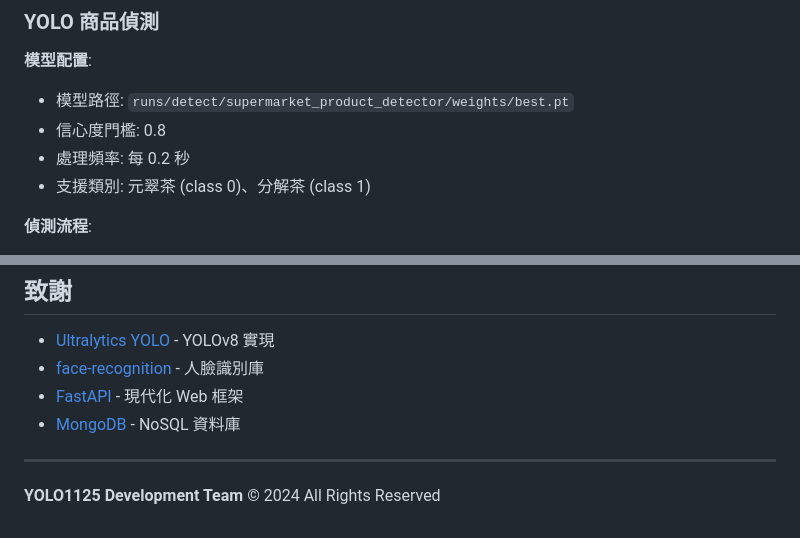
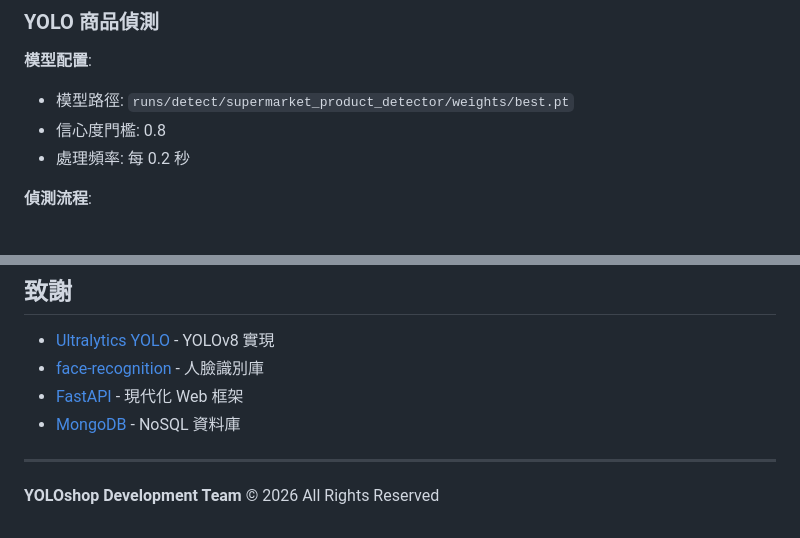
Before and after one commit to ws97109/yolo-for-shop, a Markdown page: README.md, 2 parts joined by grey strips. Rendered like a GitHub page.

```diff
--- a/README.md
+++ b/README.md
@@ -272,7 +272,6 @@ yolo-for-shop/
 - 模型路徑: `runs/detect/supermarket_product_detector/weights/best.pt`
 - 信心度門檻: 0.8
 - 處理頻率: 每 0.2 秒
-- 支援類別: 元翠茶 (class 0)、分解茶 (class 1)
 
 **偵測流程**:
 1. 前端每秒傳送影像幀至後端 (WebSocket)
@@ -595,5 +594,5 @@ MIT License
 
 ---
 
-**YOLO1125 Development Team**
-© 2024 All Rights Reserved
+**YOLOshop Development Team**
+© 2026 All Rights Reserved
```
